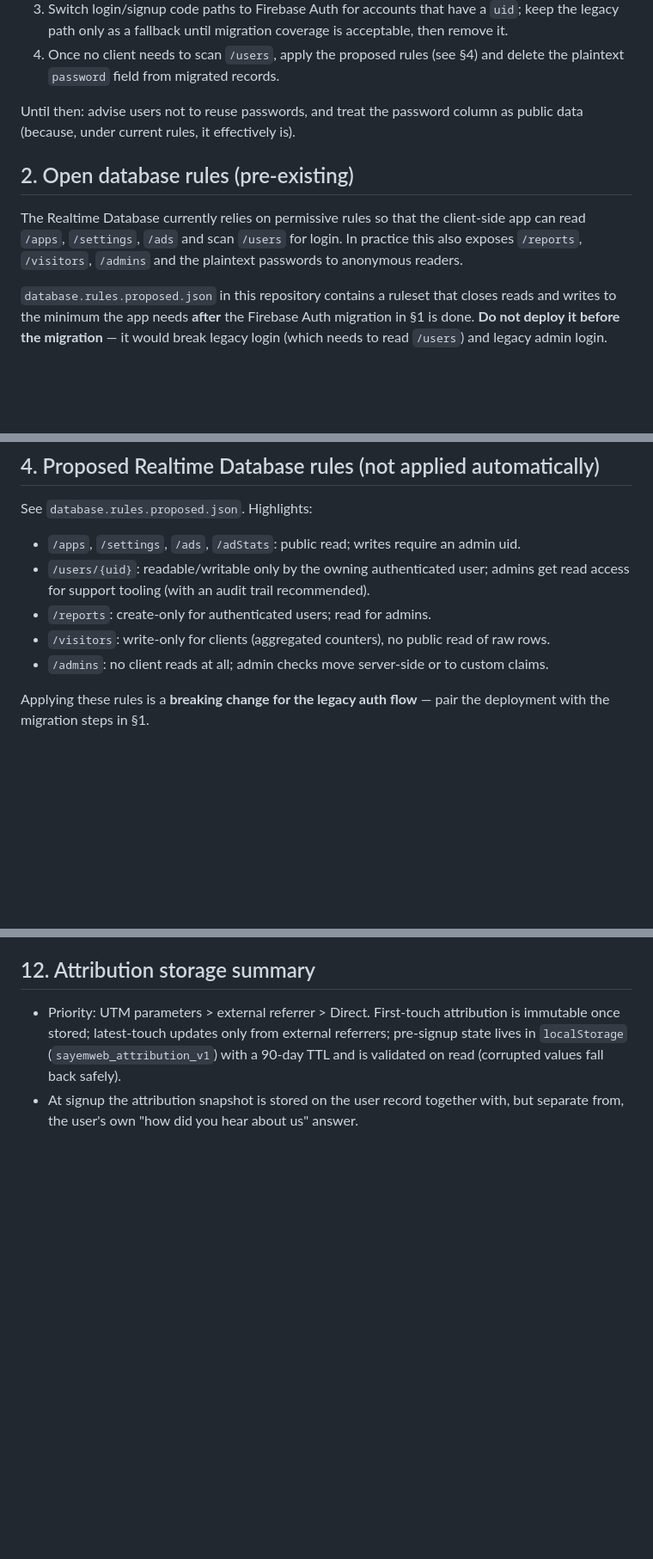
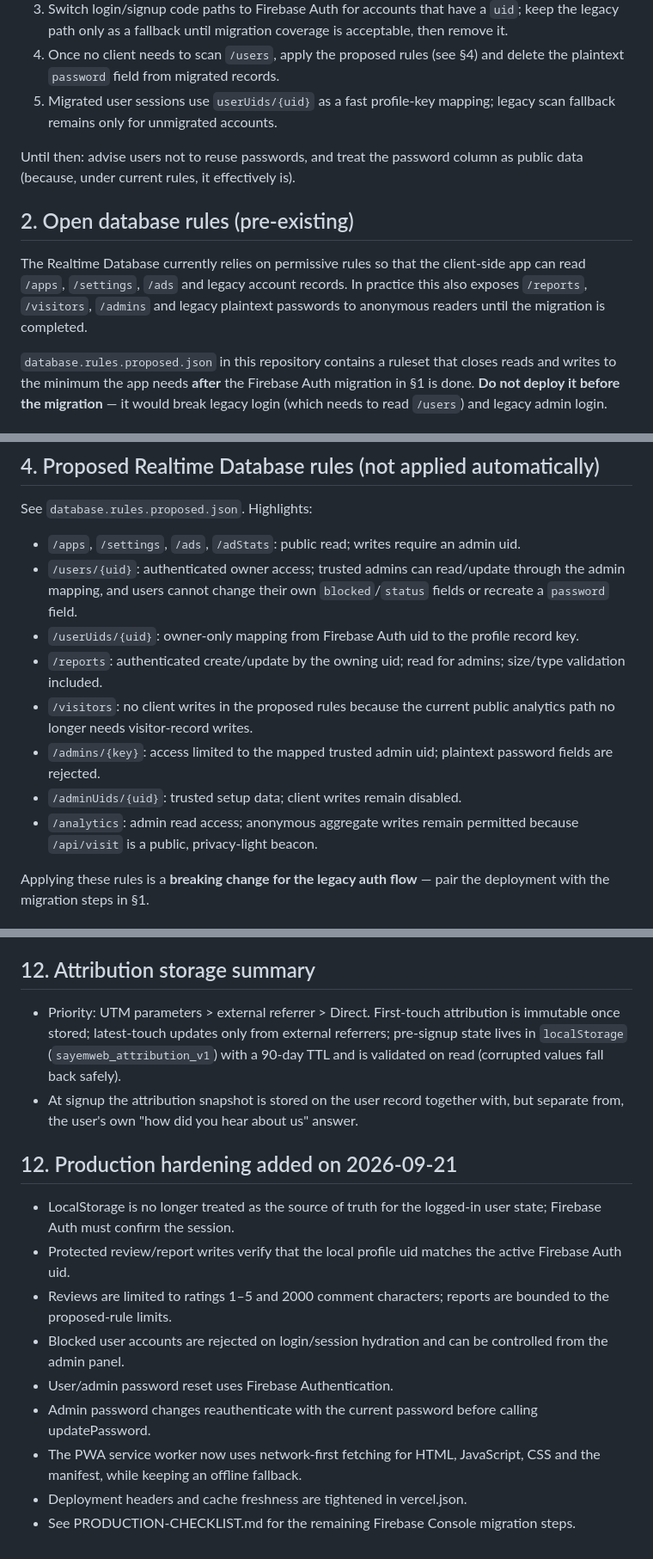
Before and after one commit to md0331400/Sayem-WebStore, a Markdown page: SECURITY.md, 3 parts joined by grey strips. Shown at 86% size. Drawn GitHub-style; blank space fills up the shorter version.

Commit message:
docs: update security status and migration guidance

```diff
--- a/SECURITY.md
+++ b/SECURITY.md
@@ -37,6 +37,7 @@ documents the migration path instead:
    then remove it.
 4. Once no client needs to scan `/users`, apply the proposed rules (see §4) and delete
    the plaintext `password` field from migrated records.
+5. Migrated user sessions use `userUids/{uid}` as a fast profile-key mapping; legacy scan fallback remains only for unmigrated accounts.
 
 Until then: advise users not to reuse passwords, and treat the password column as
 public data (because, under current rules, it effectively is).
@@ -44,9 +45,9 @@ public data (because, under current rules, it effectively is).
 ## 2. Open database rules (pre-existing)
 
 The Realtime Database currently relies on permissive rules so that the client-side app
-can read `/apps`, `/settings`, `/ads` and scan `/users` for login. In practice this also
-exposes `/reports`, `/visitors`, `/admins` and the plaintext passwords to anonymous
-readers.
+can read `/apps`, `/settings`, `/ads` and legacy account records. In practice this also
+exposes `/reports`, `/visitors`, `/admins` and legacy plaintext passwords to anonymous
+readers until the migration is completed.
 
 `database.rules.proposed.json` in this repository contains a ruleset that closes reads
 and writes to the minimum the app needs **after** the Firebase Auth migration in §1 is
@@ -65,11 +66,13 @@ repository; none were added.
 See `database.rules.proposed.json`. Highlights:
 
 - `/apps`, `/settings`, `/ads`, `/adStats`: public read; writes require an admin uid.
-- `/users/{uid}`: readable/writable only by the owning authenticated user; admins get
-  read access for support tooling (with an audit trail recommended).
-- `/reports`: create-only for authenticated users; read for admins.
-- `/visitors`: write-only for clients (aggregated counters), no public read of raw rows.
-- `/admins`: no client reads at all; admin checks move server-side or to custom claims.
+- `/users/{uid}`: authenticated owner access; trusted admins can read/update through the admin mapping, and users cannot change their own `blocked`/`status` fields or recreate a `password` field.
+- `/userUids/{uid}`: owner-only mapping from Firebase Auth uid to the profile record key.
+- `/reports`: authenticated create/update by the owning uid; read for admins; size/type validation included.
+- `/visitors`: no client writes in the proposed rules because the current public analytics path no longer needs visitor-record writes.
+- `/admins/{key}`: access limited to the mapped trusted admin uid; plaintext password fields are rejected.
+- `/adminUids/{uid}`: trusted setup data; client writes remain disabled.
+- `/analytics`: admin read access; anonymous aggregate writes remain permitted because `/api/visit` is a public, privacy-light beacon.
 
 Applying these rules is a **breaking change for the legacy auth flow** — pair the
 deployment with the migration steps in §1.
@@ -134,3 +137,15 @@ Email abusayem0866@gmail.com (also linked in the site footer) for security repor
 
 - Priority: UTM parameters > external referrer > Direct. First-touch attribution is immutable once stored; latest-touch updates only from external referrers; pre-signup state lives in `localStorage` (`sayemweb_attribution_v1`) with a 90-day TTL and is validated on read (corrupted values fall back safely).
 - At signup the attribution snapshot is stored on the user record together with, but separate from, the user's own "how did you hear about us" answer.
+
+## 12. Production hardening added on 2026-09-21
+
+- LocalStorage is no longer treated as the source of truth for the logged-in user state; Firebase Auth must confirm the session.
+- Protected review/report writes verify that the local profile uid matches the active Firebase Auth uid.
+- Reviews are limited to ratings 1–5 and 2000 comment characters; reports are bounded to the proposed-rule limits.
+- Blocked user accounts are rejected on login/session hydration and can be controlled from the admin panel.
+- User/admin password reset uses Firebase Authentication.
+- Admin password changes reauthenticate with the current password before calling updatePassword.
+- The PWA service worker now uses network-first fetching for HTML, JavaScript, CSS and the manifest, while keeping an offline fallback.
+- Deployment headers and cache freshness are tightened in vercel.json.
+- See PRODUCTION-CHECKLIST.md for the remaining Firebase Console migration steps.
```
Also changed, not shown: other parts of SECURITY.md (+3 -3 lines).
